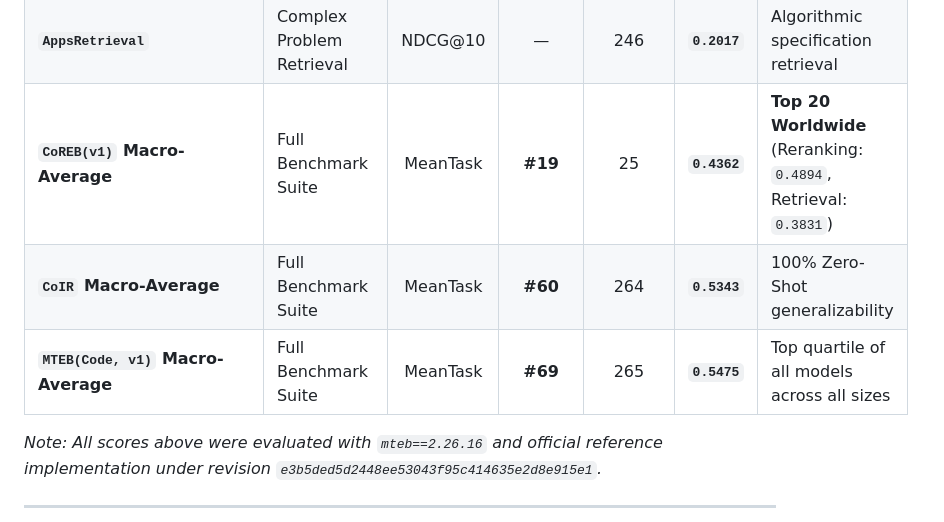
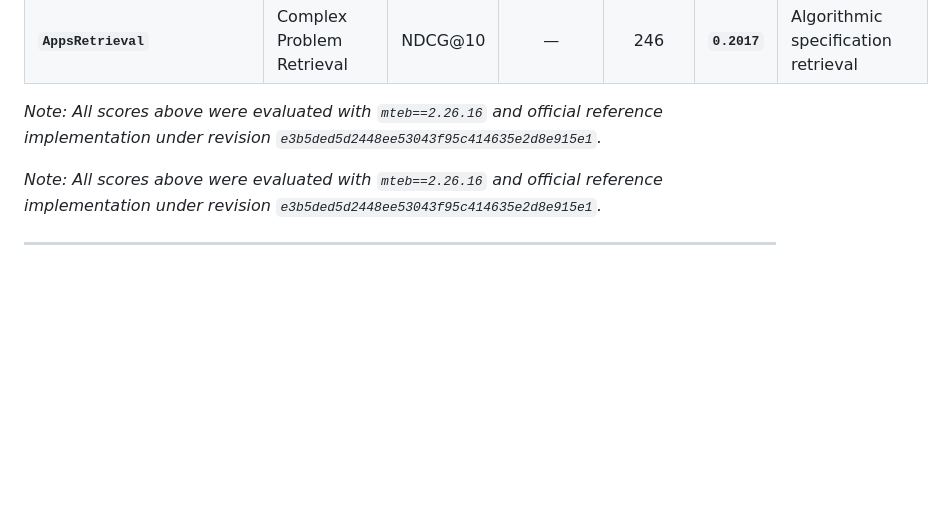
Before and after one commit to divakantpandey/code-embed, a Markdown page: README.md, the part around one of its changes. Rendered like a GitHub page; blank space fills up the shorter version.

```diff
--- a/README.md
+++ b/README.md
@@ -319,9 +357,8 @@ model-index:
 | **`SyntheticText2SQL`** | Natural Language to SQL | NDCG@10 | — | 246 | **`0.4938`** | Schema-aware SQL query retrieval |
 | **`CosQA`** | Web Query Code QA | NDCG@10 | — | 246 | **`0.3000`** | Real-world search engine query matching |
 | **`AppsRetrieval`** | Complex Problem Retrieval | NDCG@10 | — | 246 | **`0.2017`** | Algorithmic specification retrieval |
-| **`CoREB(v1)` Macro-Average** | Full Benchmark Suite | MeanTask | **#19** | 25 | **`0.4362`** | **Top 20 Worldwide** (Reranking: `0.4894`, Retrieval: `0.3831`) |
-| **`CoIR` Macro-Average** | Full Benchmark Suite | MeanTask | **#60** | 264 | **`0.5343`** | 100% Zero-Shot generalizability |
-| **`MTEB(Code, v1)` Macro-Average** | Full Benchmark Suite | MeanTask | **#69** | 265 | **`0.5475`** | Top quartile of all models across all sizes |
+
+*Note: All scores above were evaluated with `mteb==2.26.16` and official reference implementation under revision `e3b5ded5d2448ee53043f95c414635e2d8e915e1`.*
 
 *Note: All scores above were evaluated with `mteb==2.26.16` and official reference implementation under revision `e3b5ded5d2448ee53043f95c414635e2d8e915e1`.*
 
```
Also changed, not shown: other parts of README.md (+75 -37 lines).
